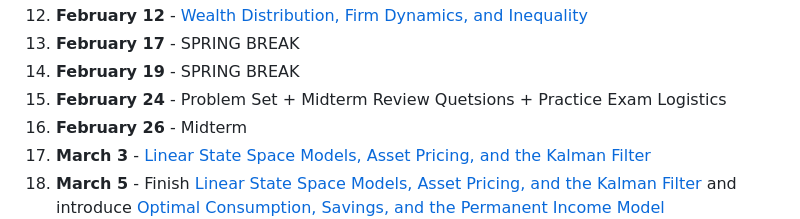
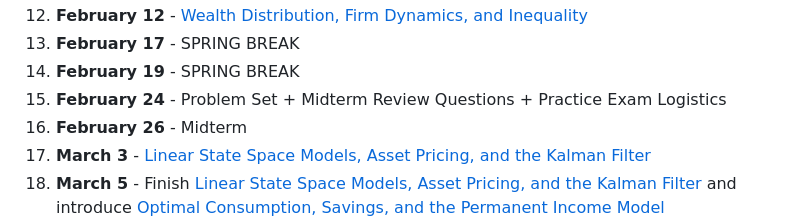
Before and after one commit to jlperla/ECON408, a Markdown page: README.md, the part around one of its changes. Drawn GitHub-style.

```diff
--- a/README.md
+++ b/README.md
@@ -41,7 +41,7 @@ All problem set solutions should be submitted on Canvas directly as a `.ipynb` f
 12. **February 12** - [Wealth Distribution, Firm Dynamics, and Inequality](https://jlperla.github.io/undergrad_computational_macro/slides/wealth_distribution_firm_dynamics.html)
 13. **February 17** - SPRING BREAK
 14. **February 19** - SPRING BREAK
-15. **February 24** - Problem Set + Midterm Review Quetsions + Practice Exam Logistics
+15. **February 24** - Problem Set + Midterm Review Questions + Practice Exam Logistics
 16. **February 26** - Midterm
 17. **March 3** - [Linear State Space Models, Asset Pricing, and the Kalman Filter](https://jlperla.github.io/undergrad_computational_macro/slides/linear_state_space_models.html)
 18. **March 5** - Finish  [Linear State Space Models, Asset Pricing, and the Kalman Filter](https://jlperla.github.io/undergrad_computational_macro/slides/linear_state_space_models.html) and introduce [Optimal Consumption, Savings, and the Permanent Income Model](https://jlperla.github.io/undergrad_computational_macro/slides/permanent_income.html)
```
Also changed, not shown: other parts of README.md (+2 -2 lines).
